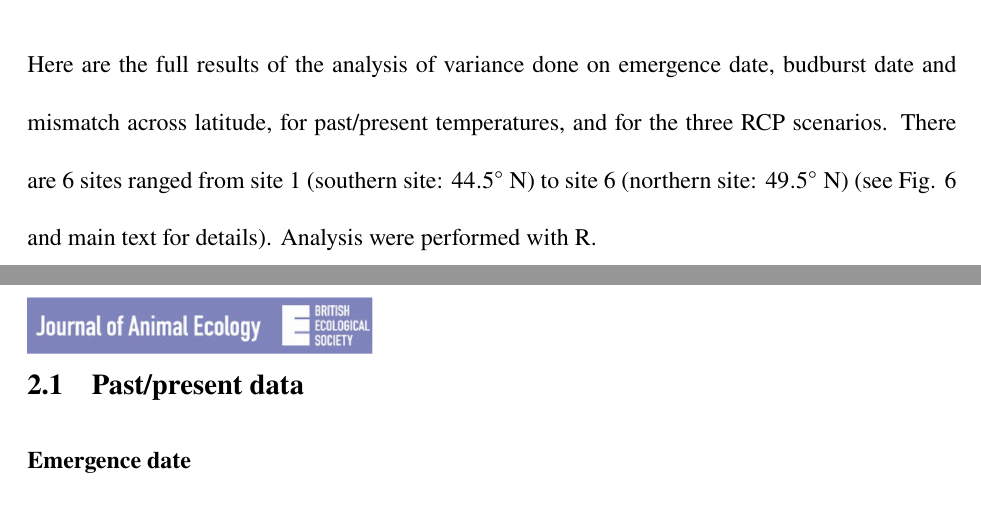
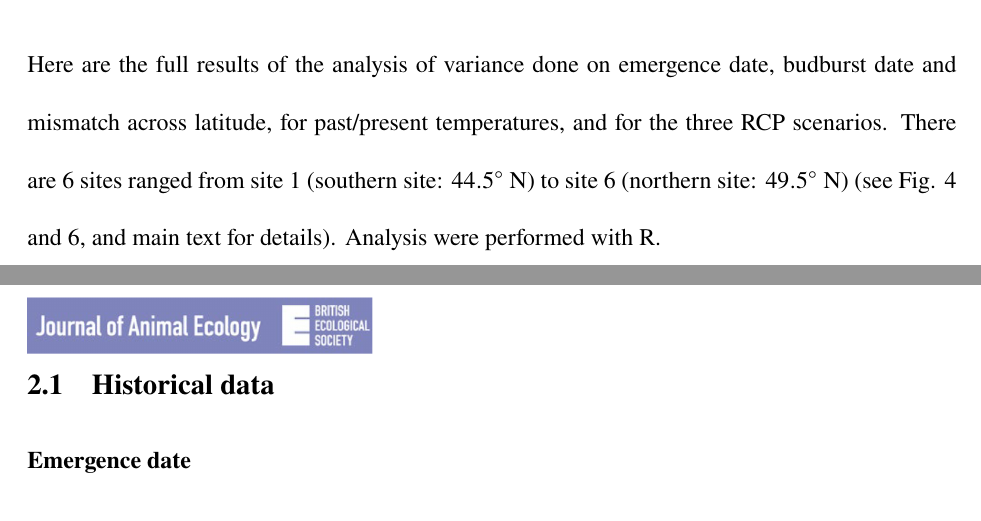
Before and after one commit to sportalier/JAE_Paper, a LaTeX document (Paper/Supplements/Supplementary_Material.tex): two parts of pages 5 and 6 of 16, joined at a grey line, cut so that both start at the same text. Compiled offline with pdfLaTeX.

Commit message:
07_09_2021

```diff
--- a/Paper/Supplements/Supplementary_Material.tex
+++ b/Paper/Supplements/Supplementary_Material.tex
@@ -122,8 +122,8 @@ which is positive since $b$ is negative. To find the maximum of the derivative,
 The maximum of $R’$ occurs where $R’’ = 0$, which happens when $x = c$ (see Fig. 2).
 
 \section{Analysis of variance}
-Here are the full results of the analysis of variance done on emergence date, budburst date and mismatch across latitude, for past/present temperatures, and for the three RCP scenarios. There are $6$ sites ranged from site 1 (southern site: $44.5^{\circ}$ N) to site 6 (northern site: $49.5^{\circ}$ N) (see Fig. 6 and main text for details). Analysis were performed with R.
-\subsection{Past/present data}
+Here are the full results of the analysis of variance done on emergence date, budburst date and mismatch across latitude, for past/present temperatures, and for the three RCP scenarios. There are $6$ sites ranged from site 1 (southern site: $44.5^{\circ}$ N) to site 6 (northern site: $49.5^{\circ}$ N) (see Fig. 4 and 6, and main text for details). Analysis were performed with R.
+\subsection{Historical data}
 \subsubsection*{Emergence date}
 
 \begin{verbatim}
```
Also changed, not shown: Paper/Sebastien_Manuscript_09_03_2021_FL.pdf (added), Paper/Supplementary_Material_FL.pdf (added), Paper/Supplements/Supplementary_Material.pdf, 16 other files.
